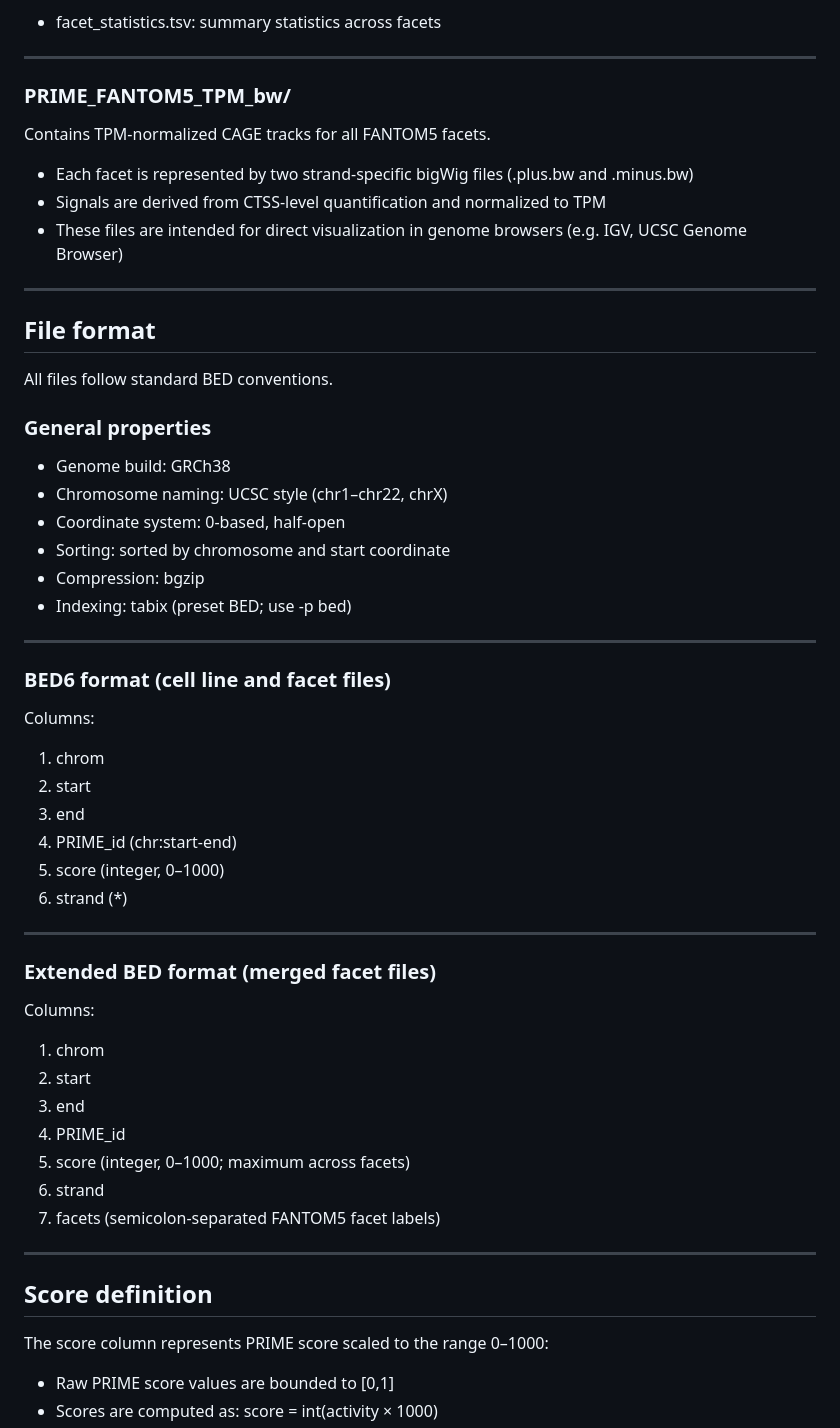
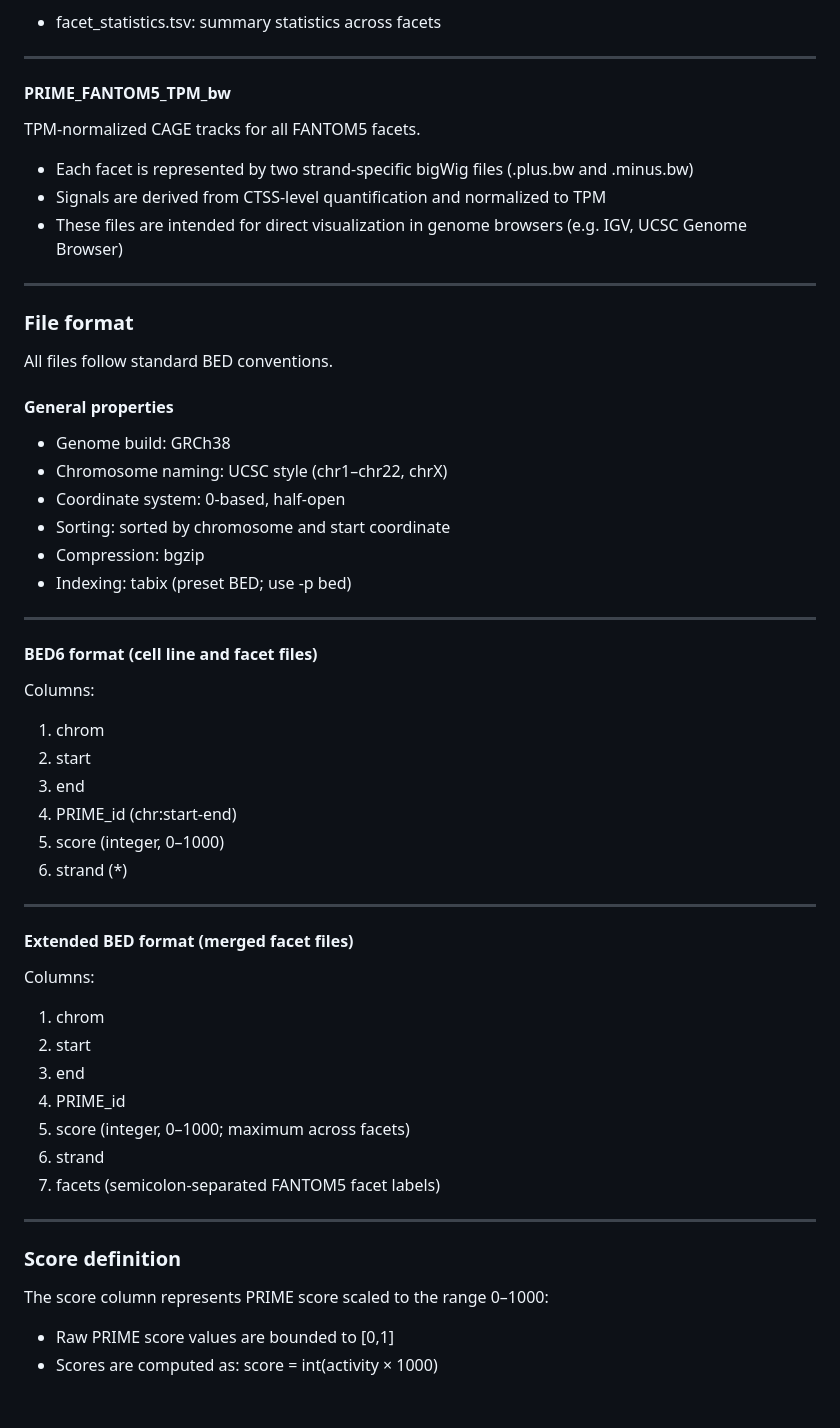
Before and after one commit to anderssonlab/nucCAGE_PRIME_paper, a Markdown page: 14.Resource/README.md, the part around one of its changes. GitHub-like rendering; blank space fills up the shorter version.

```diff
--- a/14.Resource/README.md
+++ b/14.Resource/README.md
@@ -46,8 +44,8 @@ Also includes:
 
 ---
 
-### PRIME_FANTOM5_TPM_bw/
-Contains TPM-normalized CAGE tracks for all FANTOM5 facets.
+#### PRIME_FANTOM5_TPM_bw
+TPM-normalized CAGE tracks for all FANTOM5 facets.
 
 - Each facet is represented by two strand-specific bigWig files (.plus.bw and .minus.bw)
 - Signals are derived from CTSS-level quantification and normalized to TPM
@@ -55,11 +53,11 @@ Contains TPM-normalized CAGE tracks for all FANTOM5 facets.
 
 ---
 
-## File format
+### File format
 
 All files follow standard BED conventions.
 
-### General properties
+#### General properties
 - Genome build: GRCh38
 - Chromosome naming: UCSC style (chr1–chr22, chrX)
 - Coordinate system: 0-based, half-open
@@ -69,7 +67,7 @@ All files follow standard BED conventions.
 
 ---
 
-### BED6 format (cell line and facet files)
+#### BED6 format (cell line and facet files)
 
 Columns:
 1. chrom
@@ -81,7 +79,7 @@ Columns:
 
 ---
 
-### Extended BED format (merged facet files)
+#### Extended BED format (merged facet files)
 
 Columns:
 1. chrom
@@ -94,7 +92,7 @@ Columns:
 
 ---
 
-## Score definition
+### Score definition
 
 The score column represents PRIME score scaled to the range 0–1000:
 
```
Also changed, not shown: other parts of 14.Resource/README.md (+12 -14 lines).
